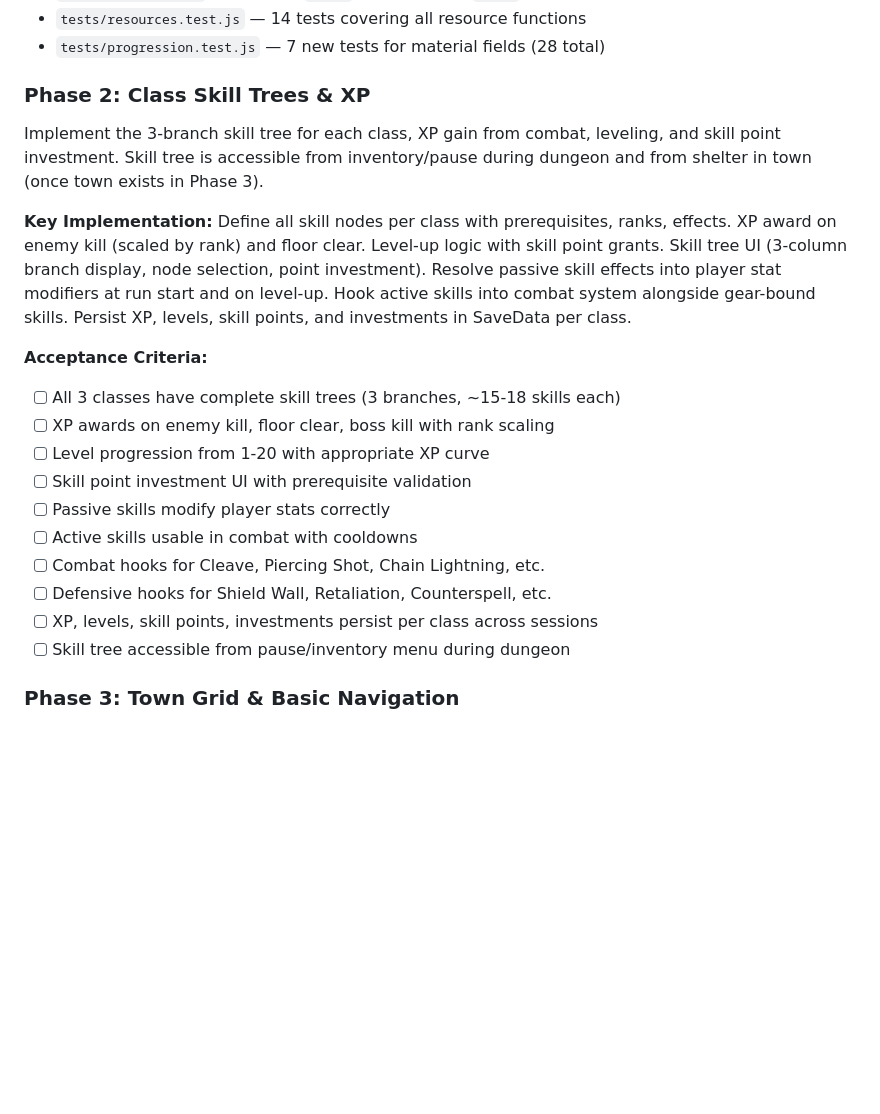
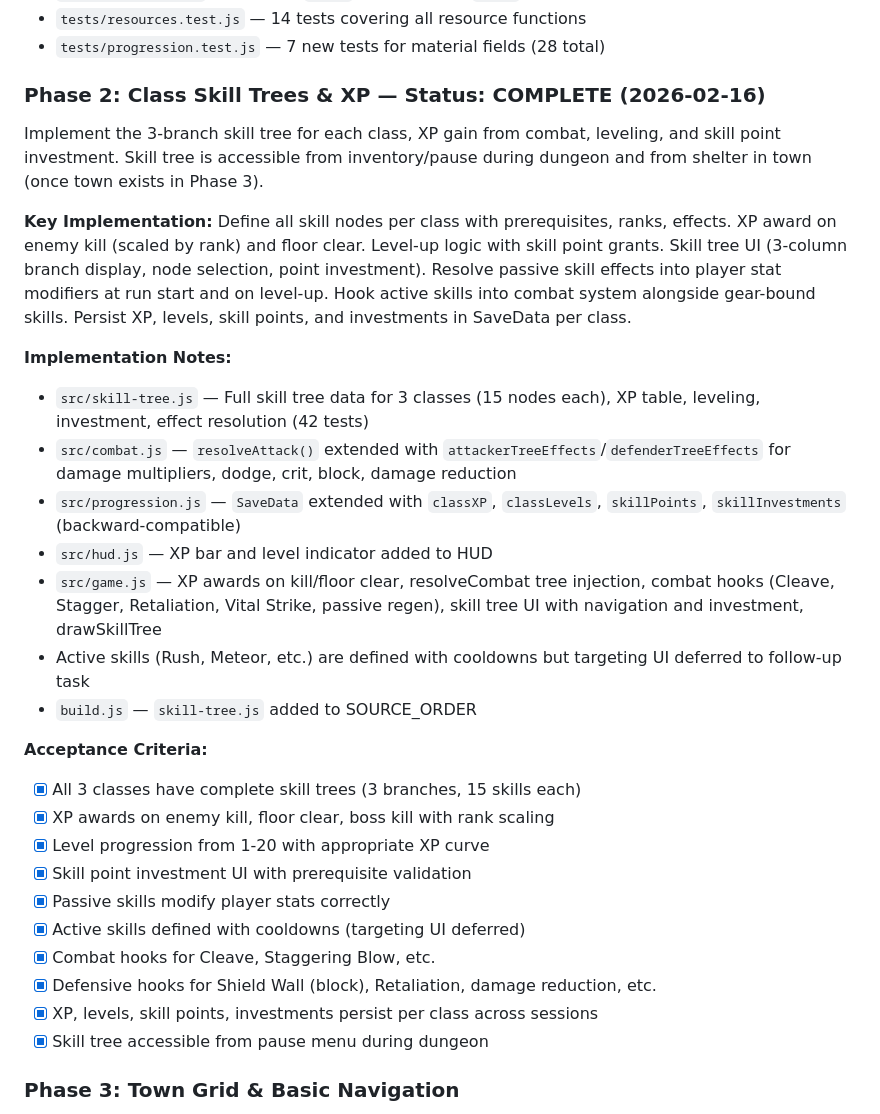
Before and after one commit to spskelly/diegeist, a Markdown page: diegeist-v2-spec.md, the part around the change. Rendered like a GitHub page; blank space fills up the shorter version.

Commit message:
docs: mark Phase 2 complete in v2 spec with implementation notes
Co-Authored-By: Claude Opus 4.6 <noreply@anthropic.com>

```diff
--- a/diegeist-v2-spec.md
+++ b/diegeist-v2-spec.md
@@ -772,23 +772,32 @@ Add the material resource layer to the existing dungeon loop. Enemies drop mater
 - `tests/resources.test.js` — 14 tests covering all resource functions
 - `tests/progression.test.js` — 7 new tests for material fields (28 total)
 
-### Phase 2: Class Skill Trees & XP
+### Phase 2: Class Skill Trees & XP — **Status: COMPLETE** (2026-02-16)
 
 Implement the 3-branch skill tree for each class, XP gain from combat, leveling, and skill point investment. Skill tree is accessible from inventory/pause during dungeon and from shelter in town (once town exists in Phase 3).
 
 **Key Implementation:** Define all skill nodes per class with prerequisites, ranks, effects. XP award on enemy kill (scaled by rank) and floor clear. Level-up logic with skill point grants. Skill tree UI (3-column branch display, node selection, point investment). Resolve passive skill effects into player stat modifiers at run start and on level-up. Hook active skills into combat system alongside gear-bound skills. Persist XP, levels, skill points, and investments in SaveData per class.
 
+**Implementation Notes:**
+- `src/skill-tree.js` — Full skill tree data for 3 classes (15 nodes each), XP table, leveling, investment, effect resolution (42 tests)
+- `src/combat.js` — `resolveAttack()` extended with `attackerTreeEffects`/`defenderTreeEffects` for damage multipliers, dodge, crit, block, damage reduction
+- `src/progression.js` — `SaveData` extended with `classXP`, `classLevels`, `skillPoints`, `skillInvestments` (backward-compatible)
+- `src/hud.js` — XP bar and level indicator added to HUD
+- `src/game.js` — XP awards on kill/floor clear, resolveCombat tree injection, combat hooks (Cleave, Stagger, Retaliation, Vital Strike, passive regen), skill tree UI with navigation and investment, drawSkillTree
+- Active skills (Rush, Meteor, etc.) are defined with cooldowns but targeting UI deferred to follow-up task
+- `build.js` — `skill-tree.js` added to SOURCE_ORDER
+
 **Acceptance Criteria:**
-- [ ] All 3 classes have complete skill trees (3 branches, ~15-18 skills each)
-- [ ] XP awards on enemy kill, floor clear, boss kill with rank scaling
-- [ ] Level progression from 1-20 with appropriate XP curve
-- [ ] Skill point investment UI with prerequisite validation
-- [ ] Passive skills modify player stats correctly
-- [ ] Active skills usable in combat with cooldowns
-- [ ] Combat hooks for Cleave, Piercing Shot, Chain Lightning, etc.
-- [ ] Defensive hooks for Shield Wall, Retaliation, Counterspell, etc.
-- [ ] XP, levels, skill points, investments persist per class across sessions
-- [ ] Skill tree accessible from pause/inventory menu during dungeon
+- [x] All 3 classes have complete skill trees (3 branches, 15 skills each)
+- [x] XP awards on enemy kill, floor clear, boss kill with rank scaling
+- [x] Level progression from 1-20 with appropriate XP curve
+- [x] Skill point investment UI with prerequisite validation
+- [x] Passive skills modify player stats correctly
+- [x] Active skills defined with cooldowns (targeting UI deferred)
+- [x] Combat hooks for Cleave, Staggering Blow, etc.
+- [x] Defensive hooks for Shield Wall (block), Retaliation, damage reduction, etc.
+- [x] XP, levels, skill points, investments persist per class across sessions
+- [x] Skill tree accessible from pause menu during dungeon
 
 ### Phase 3: Town Grid & Basic Navigation
 
```
